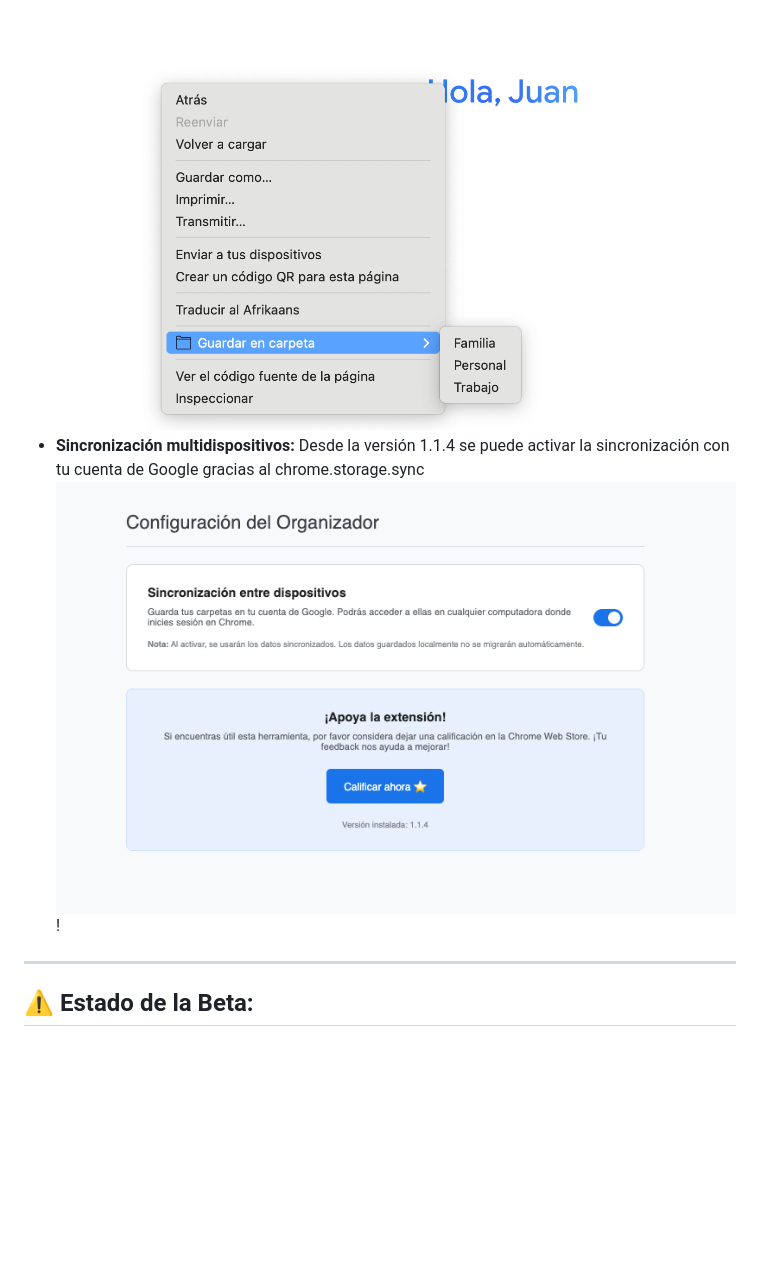
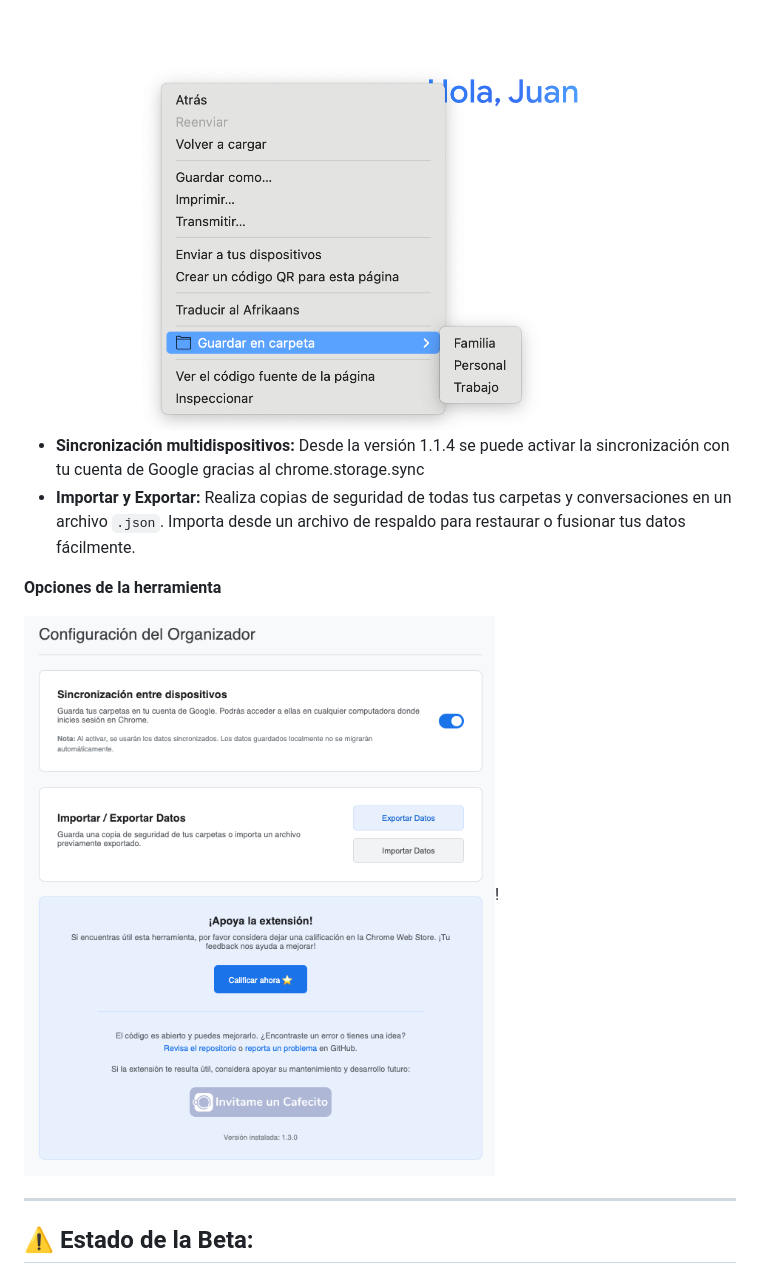
Before and after one commit to jmibarra/gemini-conversation-folders-addon, a Markdown page: README.md, the part around the change. Rendered like a GitHub page; pictures changed too: images/options-menu.png; blank space fills up the shorter version.

Commit message:
Ajusto el readme para nuevas funcionalidades

```diff
--- a/README.md
+++ b/README.md
@@ -14,7 +14,12 @@
 * **Eliminar Conversaciones:** Mantén tus carpetas limpias eliminando las conversaciones que ya no necesitas.
 * **Interfaz Integrada:** Un botón "Organizador" en la barra lateral de Gemini para invocar el panel, que aparece discretamente en la parte inferior derecha.
 * **Guarda tu conversación con 1 click:** Desde el menú contextual podés guardar la conversación actual en una carpeta. ![Captura de pantalla menu contextual](images/context-menu.png)
-* **Sincronización multidispositivos:** Desde la versión 1.1.4 se puede activar la sincronización con tu cuenta de Google gracias al chrome.storage.sync ![Captura de pantalla menu opciones](images/options-menu.png)!
+* **Sincronización multidispositivos:** Desde la versión 1.1.4 se puede activar la sincronización con tu cuenta de Google gracias al chrome.storage.sync
+* **Importar y Exportar:** Realiza copias de seguridad de todas tus carpetas y conversaciones en un archivo `.json`. Importa desde un archivo de respaldo para restaurar o fusionar tus datos fácilmente.
+
+**Opciones de la herramienta**
+
+![Captura de pantalla menu opciones](images/options-menu.png)!
 
 ---
 
```
